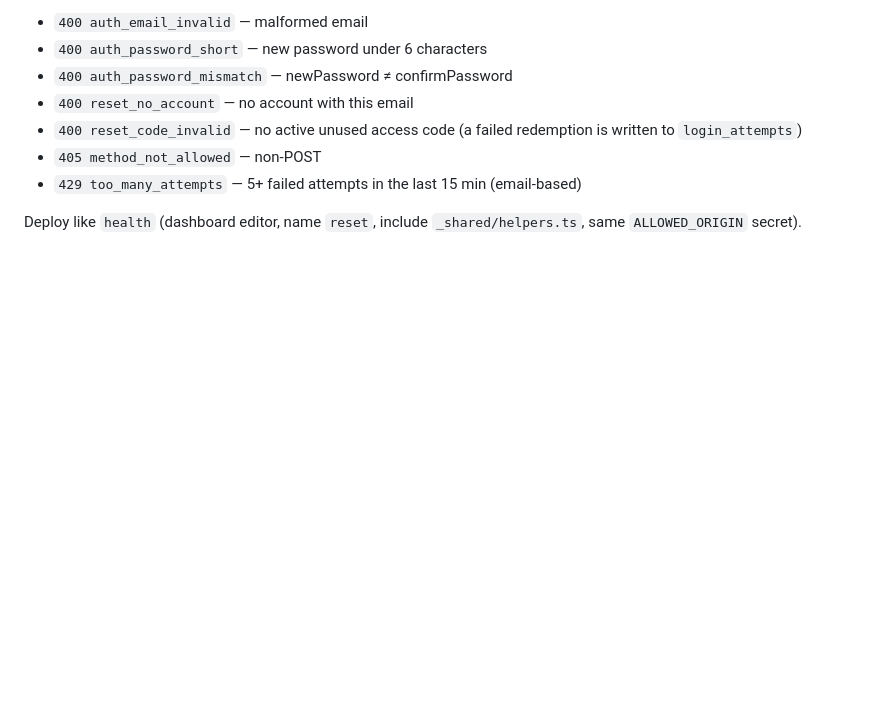
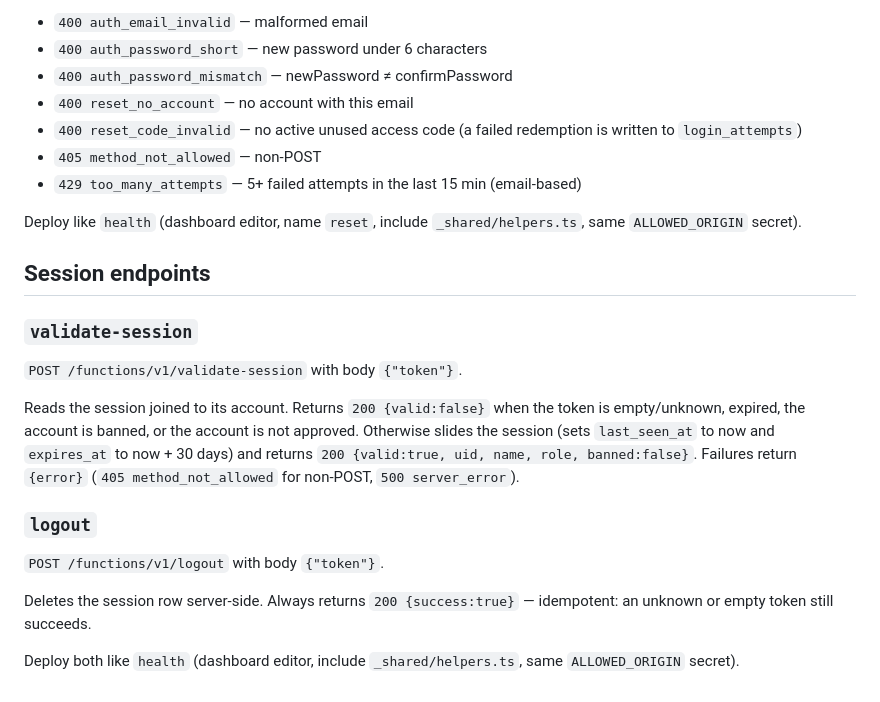
Before and after one commit to kossaitaguine331/repairdesk, a Markdown page: supabase/README.md, the part around the change. Rendered like a GitHub page; blank space fills up the shorter version.

Commit message:
Document session endpoints in README

```diff
--- a/supabase/README.md
+++ b/supabase/README.md
@@ -129,3 +129,25 @@ these statuses:
 
 Deploy like `health` (dashboard editor, name `reset`, include `_shared/helpers.ts`,
 same `ALLOWED_ORIGIN` secret).
+
+## Session endpoints
+
+### `validate-session`
+
+`POST /functions/v1/validate-session` with body `{"token"}`.
+
+Reads the session joined to its account. Returns `200 {valid:false}` when the token
+is empty/unknown, expired, the account is banned, or the account is not approved.
+Otherwise slides the session (sets `last_seen_at` to now and `expires_at` to
+now + 30 days) and returns `200 {valid:true, uid, name, role, banned:false}`.
+Failures return `{error}` (`405 method_not_allowed` for non-POST, `500 server_error`).
+
+### `logout`
+
+`POST /functions/v1/logout` with body `{"token"}`.
+
+Deletes the session row server-side. Always returns `200 {success:true}` —
+idempotent: an unknown or empty token still succeeds.
+
+Deploy both like `health` (dashboard editor, include `_shared/helpers.ts`,
+same `ALLOWED_ORIGIN` secret).
```
